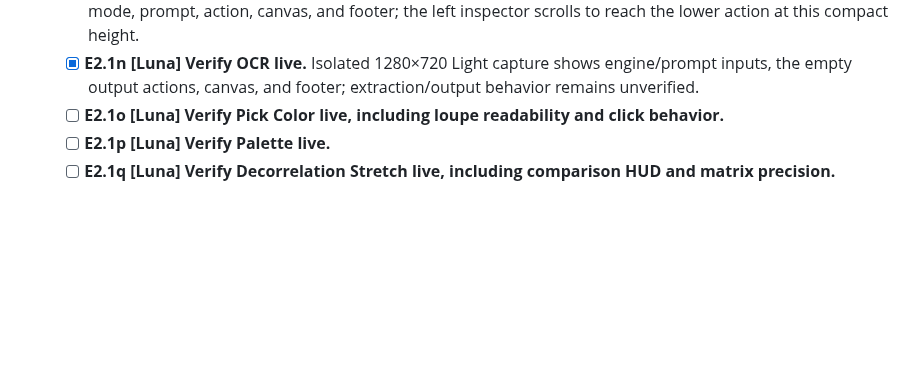
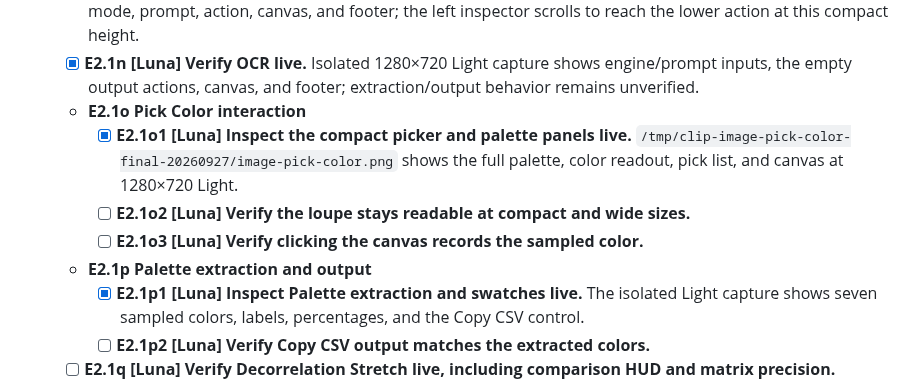
Before and after one commit to triode-the-andrewsarchus/little-screen-clip, a Markdown page: ui_overhaul_remaining_tasks.md, the part around the change. GitHub-like rendering; blank space fills up the shorter version.

Commit message:
docs(ui): record picker palette layout review

```diff
--- a/ui_overhaul_remaining_tasks.md
+++ b/ui_overhaul_remaining_tasks.md
@@ -197,8 +197,13 @@ Status: open. Task tree reviewed 2026-09-27; E1 baseline inventory closed with t
   - [x] **E2.1l [Luna] Verify Transform live.** Isolated 1280×720 Light capture shows rotate/flip/revert controls, canvas, and footer in one view.
   - [x] **E2.1m [Luna] Verify Background Removal live.** Isolated 1280×720 Light capture shows segmentation mode, prompt, action, canvas, and footer; the left inspector scrolls to reach the lower action at this compact height.
   - [x] **E2.1n [Luna] Verify OCR live.** Isolated 1280×720 Light capture shows engine/prompt inputs, the empty output actions, canvas, and footer; extraction/output behavior remains unverified.
-  - [ ] **E2.1o [Luna] Verify Pick Color live, including loupe readability and click behavior.**
-  - [ ] **E2.1p [Luna] Verify Palette live.**
+  - **E2.1o Pick Color interaction**
+    - [x] **E2.1o1 [Luna] Inspect the compact picker and palette panels live.** `/tmp/clip-image-pick-color-final-20260927/image-pick-color.png` shows the full palette, color readout, pick list, and canvas at 1280×720 Light.
+    - [ ] **E2.1o2 [Luna] Verify the loupe stays readable at compact and wide sizes.**
+    - [ ] **E2.1o3 [Luna] Verify clicking the canvas records the sampled color.**
+  - **E2.1p Palette extraction and output**
+    - [x] **E2.1p1 [Luna] Inspect Palette extraction and swatches live.** The isolated Light capture shows seven sampled colors, labels, percentages, and the Copy CSV control.
+    - [ ] **E2.1p2 [Luna] Verify Copy CSV output matches the extracted colors.**
   - [ ] **E2.1q [Luna] Verify Decorrelation Stretch live, including comparison HUD and matrix precision.**
   - [x] **E2.1r [Luna] Complete the image-tool contrast audit.** Image chrome uses tested semantic text roles across canvas, raised, panel, and recessed surfaces; labels on generated fills/badges and transparent selections use the shared foreground resolver. Existing Light/Dark regressions cover every neutral text role, standard action/mode fills, and translucent accent compositing. This is source-and-render-test evidence, not a live visual check.
   - [ ] **E2.1s [Luna] Verify image parameters and undo live.**
```
Also changed, not shown: ui_overhaul_acceptance.md (+4 -0 lines).
